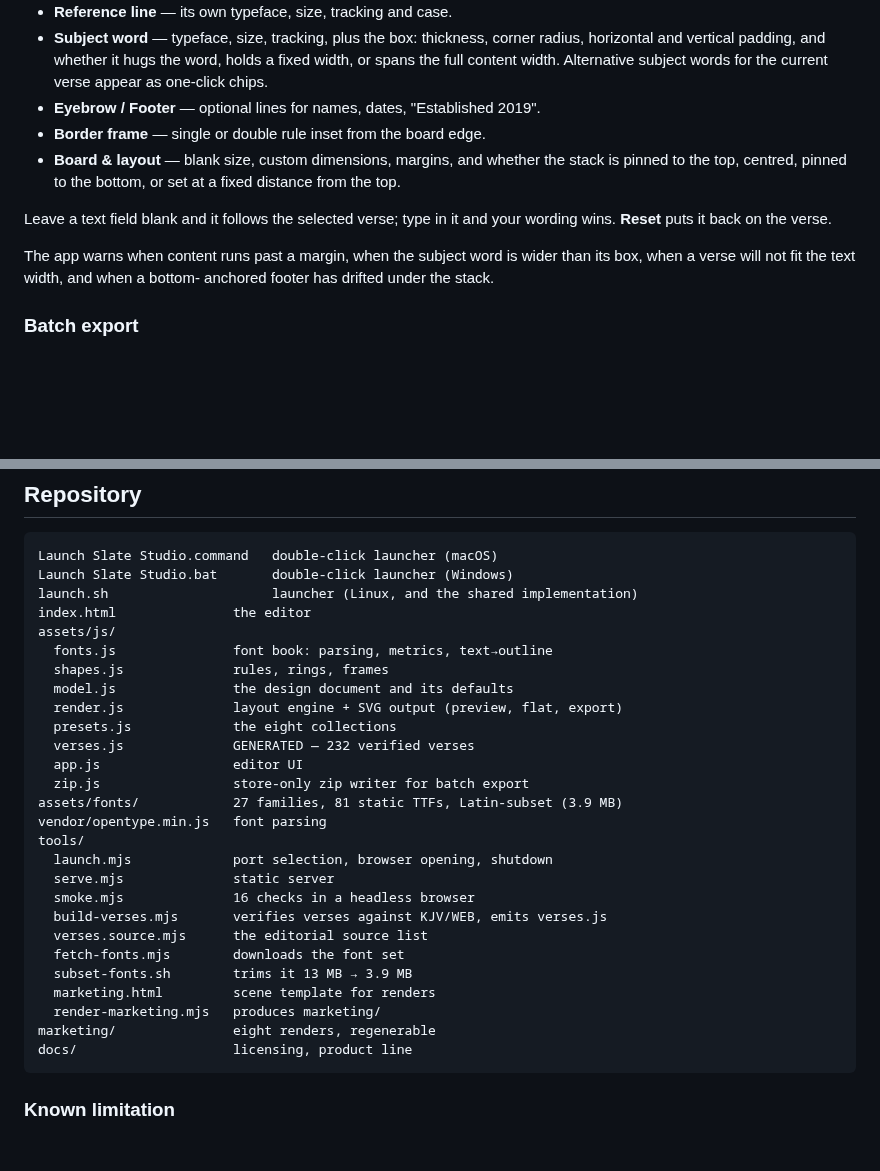
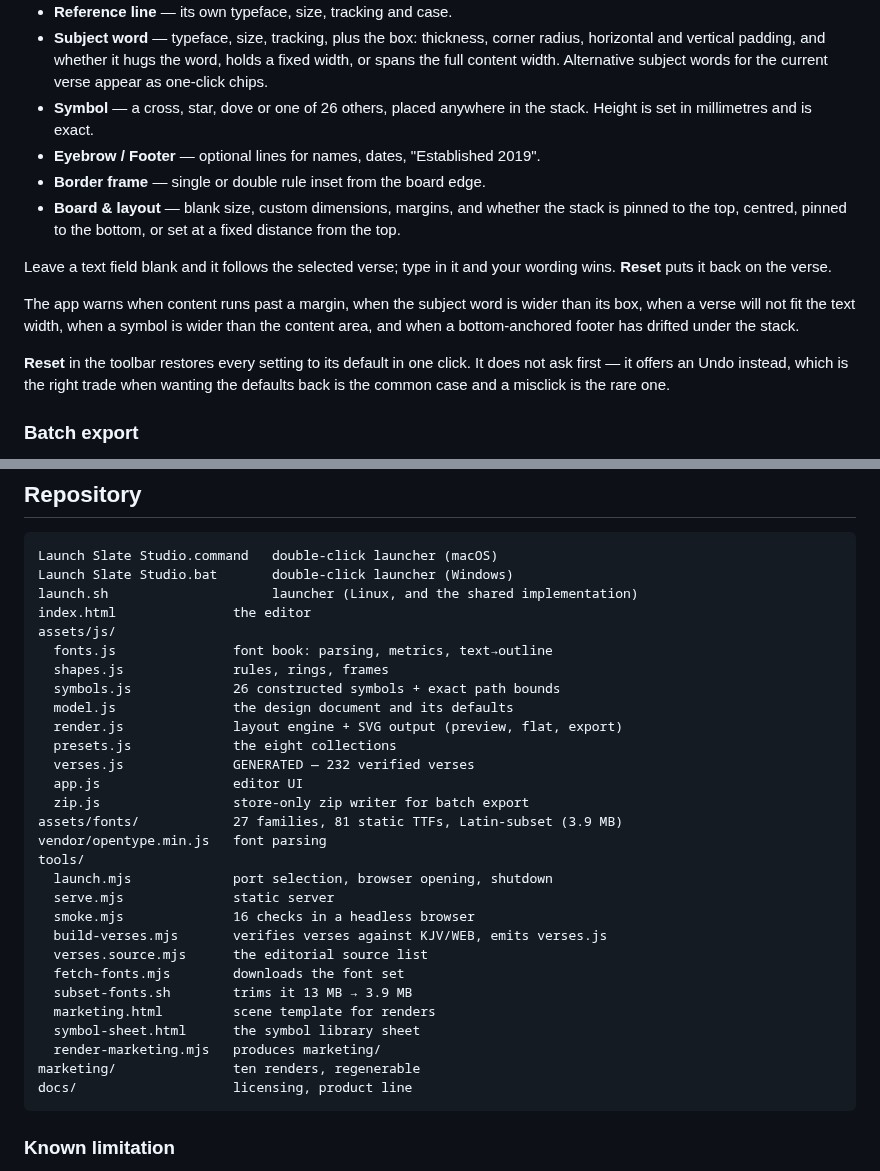
Before and after one commit to brandonsroberts1-oss/Religious-Slate, a Markdown page: README.md, 2 parts joined by grey strips. Rendered like a GitHub page; blank space fills up the shorter version.

````diff
--- a/README.md
+++ b/README.md
@@ -120,6 +120,8 @@ the engrave geometry.
   radius, horizontal and vertical padding, and whether it hugs the word, holds
   a fixed width, or spans the full content width. Alternative subject words for
   the current verse appear as one-click chips.
+- **Symbol** — a cross, star, dove or one of 26 others, placed anywhere in the
+  stack. Height is set in millimetres and is exact.
 - **Eyebrow / Footer** — optional lines for names, dates, "Established 2019".
 - **Border frame** — single or double rule inset from the board edge.
 - **Board & layout** — blank size, custom dimensions, margins, and whether the
@@ -130,8 +132,13 @@ Leave a text field blank and it follows the selected verse; type in it and your
 wording wins. **Reset** puts it back on the verse.
 
 The app warns when content runs past a margin, when the subject word is wider
-than its box, when a verse will not fit the text width, and when a bottom-
-anchored footer has drifted under the stack.
+than its box, when a verse will not fit the text width, when a symbol is wider
+than the content area, and when a bottom-anchored footer has drifted under the
+stack.
+
+**Reset** in the toolbar restores every setting to its default in one click. It
+does not ask first — it offers an Undo instead, which is the right trade when
+wanting the defaults back is the common case and a misclick is the rare one.
 
 ### Batch export
 
@@ -210,6 +251,7 @@ index.html               the editor
 assets/js/
   fonts.js               font book: parsing, metrics, text→outline
   shapes.js              rules, rings, frames
+  symbols.js             26 constructed symbols + exact path bounds
   model.js               the design document and its defaults
   render.js              layout engine + SVG output (preview, flat, export)
   presets.js             the eight collections
@@ -227,8 +269,9 @@ tools/
   fetch-fonts.mjs        downloads the font set
   subset-fonts.sh        trims it 13 MB → 3.9 MB
   marketing.html         scene template for renders
+  symbol-sheet.html      the symbol library sheet
   render-marketing.mjs   produces marketing/
-marketing/               eight renders, regenerable
+marketing/               ten renders, regenerable
 docs/                    licensing, product line
 ```
 
````
Also changed, not shown: other parts of README.md (+34 -0 lines), docs/LICENSING.md (+15 -0 lines), marketing/pilgrim-symbol.jpg (added), marketing/symbol-library.jpg (added), 9 other files.
